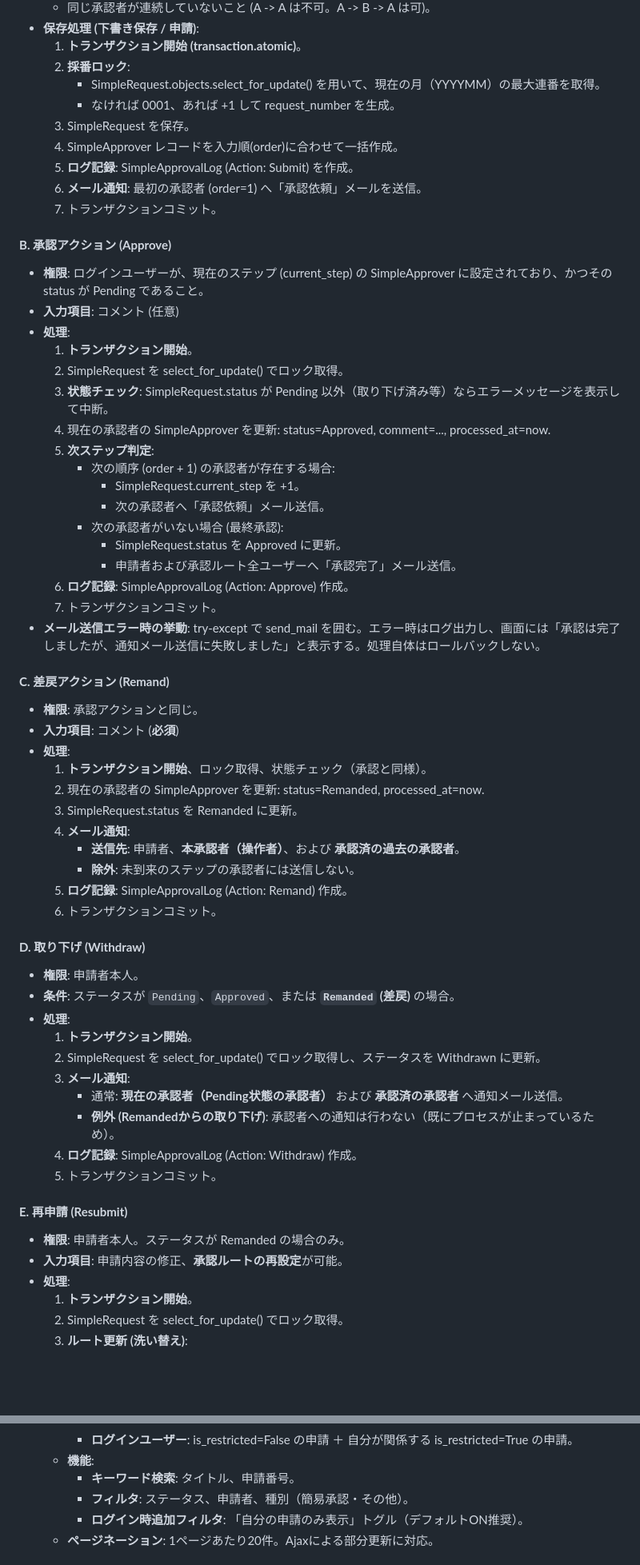
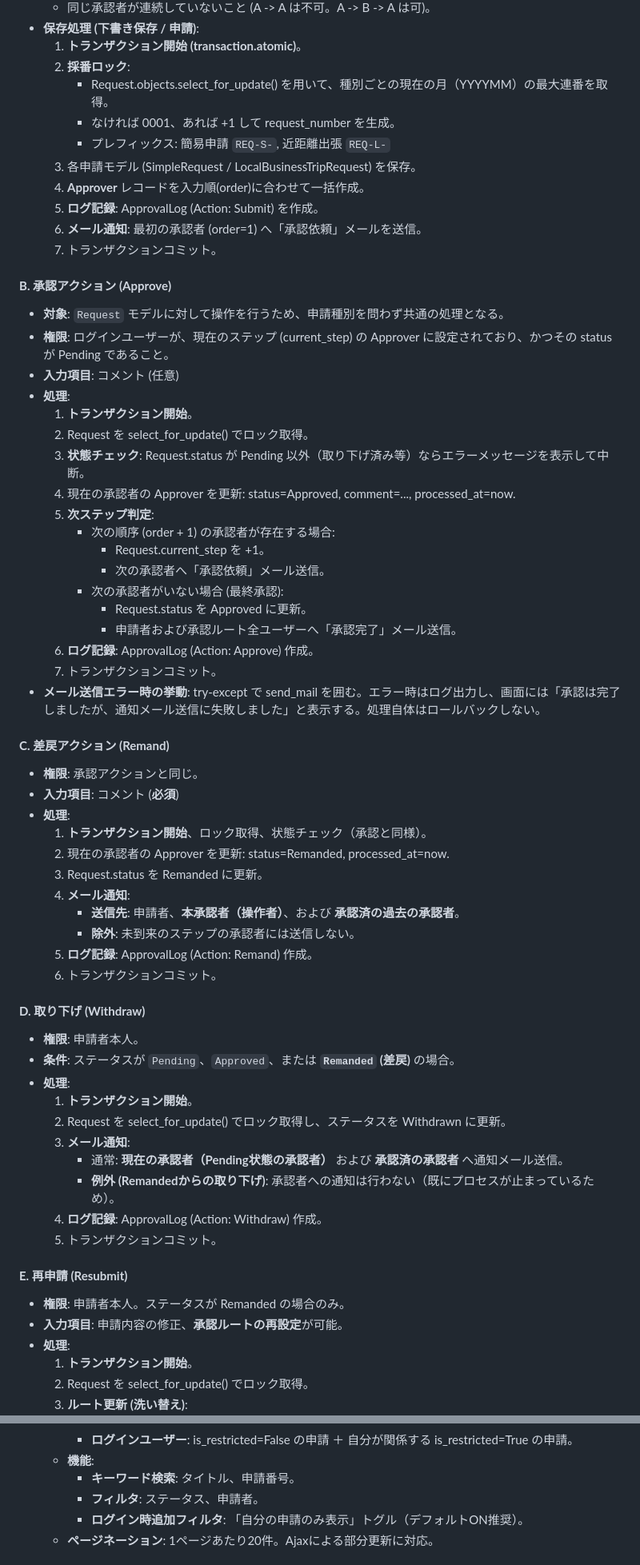
Before and after one commit to yynet2022/approval-system-popon, a Markdown page: SPECIFICATION.md, 2 parts joined by grey strips. Shown at 80% size. GitHub-like rendering; blank space fills up the shorter version.

```diff
--- a/SPECIFICATION.md
+++ b/SPECIFICATION.md
@@ -302,31 +334,33 @@ Djangoプロジェクトは「責務分離の原則」に基づき、以下の
 * **保存処理 (下書き保存 / 申請)**:
   1. **トランザクション開始 (transaction.atomic)**。
   2. **採番ロック**:
-     * SimpleRequest.objects.select\_for\_update() を用いて、現在の月（YYYYMM）の最大連番を取得。
+     * Request.objects.select\_for\_update() を用いて、種別ごとの現在の月（YYYYMM）の最大連番を取得。
      * なければ 0001、あれば \+1 して request\_number を生成。
-  3. SimpleRequest を保存。
-  4. SimpleApprover レコードを入力順(order)に合わせて一括作成。
-  5. **ログ記録**: SimpleApprovalLog (Action: Submit) を作成。
+     * プレフィックス: 簡易申請 `REQ-S-`, 近距離出張 `REQ-L-`
+  3. 各申請モデル (SimpleRequest / LocalBusinessTripRequest) を保存。
+  4. **Approver** レコードを入力順(order)に合わせて一括作成。
+  5. **ログ記録**: ApprovalLog (Action: Submit) を作成。
   6. **メール通知**: 最初の承認者 (order=1) へ「承認依頼」メールを送信。
   7. トランザクションコミット。
 
 #### **B. 承認アクション (Approve)**
 
-* **権限**: ログインユーザーが、現在のステップ (current\_step) の SimpleApprover に設定されており、かつその status が Pending であること。
+* **対象**: `Request` モデルに対して操作を行うため、申請種別を問わず共通の処理となる。
+* **権限**: ログインユーザーが、現在のステップ (current\_step) の Approver に設定されており、かつその status が Pending であること。
 * **入力項目**: コメント (任意)
 * **処理**:
   1. **トランザクション開始**。
-  2. SimpleRequest を select\_for\_update() でロック取得。
-  3. **状態チェック**: SimpleRequest.status が Pending 以外（取り下げ済み等）ならエラーメッセージを表示して中断。
-  4. 現在の承認者の SimpleApprover を更新: status=Approved, comment=..., processed\_at=now.
+  2. Request を select\_for\_update() でロック取得。
+  3. **状態チェック**: Request.status が Pending 以外（取り下げ済み等）ならエラーメッセージを表示して中断。
+  4. 現在の承認者の Approver を更新: status=Approved, comment=..., processed\_at=now.
   5. **次ステップ判定**:
      * 次の順序 (order \+ 1\) の承認者が存在する場合:
-       * SimpleRequest.current\_step を \+1。
+       * Request.current\_step を \+1。
        * 次の承認者へ「承認依頼」メール送信。
      * 次の承認者がいない場合 (最終承認):
-       * SimpleRequest.status を Approved に更新。
+       * Request.status を Approved に更新。
        * 申請者および承認ルート全ユーザーへ「承認完了」メール送信。
-  6. **ログ記録**: SimpleApprovalLog (Action: Approve) 作成。
+  6. **ログ記録**: ApprovalLog (Action: Approve) 作成。
   7. トランザクションコミット。
 * **メール送信エラー時の挙動**: try-except で send\_mail を囲む。エラー時はログ出力し、画面には「承認は完了しましたが、通知メール送信に失敗しました」と表示する。処理自体はロールバックしない。
 
@@ -336,12 +370,12 @@ Djangoプロジェクトは「責務分離の原則」に基づき、以下の
 * **入力項目**: コメント (**必須**)
 * **処理**:
   1. **トランザクション開始**、ロック取得、状態チェック（承認と同様）。
-  2. 現在の承認者の SimpleApprover を更新: status=Remanded, processed\_at=now.
-  3. SimpleRequest.status を Remanded に更新。
+  2. 現在の承認者の Approver を更新: status=Remanded, processed\_at=now.
+  3. Request.status を Remanded に更新。
   4. **メール通知**:
      * **送信先**: 申請者、**本承認者（操作者）**、および **承認済の過去の承認者**。
      * **除外**: 未到来のステップの承認者には送信しない。
-  5. **ログ記録**: SimpleApprovalLog (Action: Remand) 作成。
+  5. **ログ記録**: ApprovalLog (Action: Remand) 作成。
   6. トランザクションコミット。
 
 #### **D. 取り下げ (Withdraw)**
@@ -350,11 +384,11 @@ Djangoプロジェクトは「責務分離の原則」に基づき、以下の
 * **条件**: ステータスが `Pending`、`Approved`、または **`Remanded` (差戻)** の場合。
 * **処理**:
   1. **トランザクション開始**。
-  2. SimpleRequest を select\_for\_update() でロック取得し、ステータスを Withdrawn に更新。
+  2. Request を select\_for\_update() でロック取得し、ステータスを Withdrawn に更新。
   3. **メール通知**:
      * 通常: **現在の承認者（Pending状態の承認者）** および **承認済の承認者** へ通知メール送信。
      * **例外 (Remandedからの取り下げ)**: 承認者への通知は行わない（既にプロセスが止まっているため）。
-  4. **ログ記録**: SimpleApprovalLog (Action: Withdraw) 作成。
+  4. **ログ記録**: ApprovalLog (Action: Withdraw) 作成。
   5. トランザクションコミット。
 
 #### **E. 再申請 (Resubmit)**
@@ -363,5 +397,5 @@ Djangoプロジェクトは「責務分離の原則」に基づき、以下の
 * **入力項目**: 申請内容の修正、**承認ルートの再設定**が可能。
 * **処理**:
   1. **トランザクション開始**。
-  2. SimpleRequest を select\_for\_update() でロック取得。
+  2. Request を select\_for\_update() でロック取得。
   3. **ルート更新 (洗い替え)**:
@@ -441,7 +475,7 @@ Djangoプロジェクトは「責務分離の原則」に基づき、以下の
      * **ログインユーザー**: is\_restricted=False の申請 ＋ 自分が関係する is\_restricted=True の申請。
    * **機能**:
      * **キーワード検索**: タイトル、申請番号。
-     * **フィルタ**: ステータス、申請者、種別（簡易承認・その他）。
+     * **フィルタ**: ステータス、申請者。
      * **ログイン時追加フィルタ**: 「自分の申請のみ表示」トグル（デフォルトON推奨）。
    * **ページネーション**: 1ページあたり20件。Ajaxによる部分更新に対応。
 
```
Also changed, not shown: other parts of SPECIFICATION.md (+83 -45 lines).
